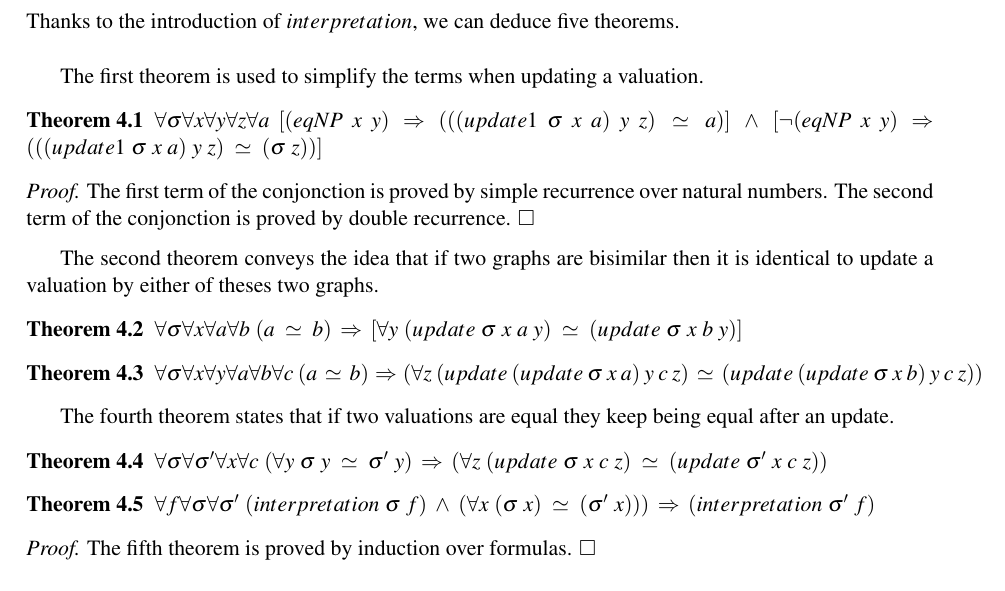
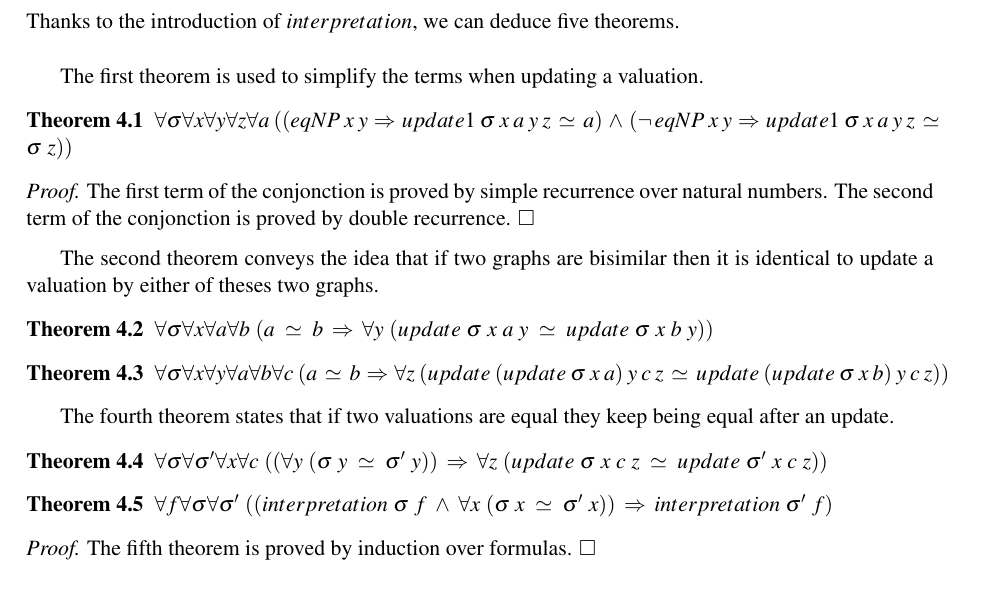
Before and after one commit to ttraversie/dedukti_set_theory_paper, a LaTeX paper (deduktiz.tex): part of page 10 of 15, cut so that both start at the same text. Compiled offline with pdfLaTeX; a LaTeX package or settings file that is missing is left out.

Commit message:
Corrections of parenthesis

```diff
--- a/deduktiz.tex
+++ b/deduktiz.tex
@@ -575,7 +575,7 @@ Thanks to the introduction of $interpretation$, we can deduce five theorems. \\
 The first theorem is used to simplify the terms when updating a valuation.
 
 \begin{theorem}
-$\fa \sigma \fa x \fa y \fa z \fa a ~[(eqNP \ x \ y) \ \imp \ (((update1 \ \sigma \ x \ a) \ y \ z) \ \simeq \ a)] \ \conj \ [\blneg(eqNP \ x \ y) \ \imp \ (((update1 \ \sigma \ x \ a) \ y \ z) \ \simeq \ (\sigma \ z))]$
+$\fa \sigma \fa x \fa y \fa z \fa a ~((eqNP \ x \ y \ \imp \ update1 \ \sigma \ x \ a \ y \ z \ \simeq \ a) \ \conj \ (\blneg eqNP \ x \ y \ \imp \ update1 \ \sigma \ x \ a \ y \ z \ \simeq \ \sigma \ z))$
 \end{theorem}
 
 \begin{proof}
@@ -585,21 +585,21 @@ The first term of the conjonction is proved by simple recurrence over natural nu
 The second theorem conveys the idea that if two graphs are bisimilar then it is identical to update a valuation by either of theses two graphs.
 
 \begin{theorem}
-$\fa \sigma \fa x \fa a \fa b ~(a \ \simeq \ b) \ \imp \ [\fa y ~(update \ \sigma \ x \ a \ y) \ \simeq \ (update \ \sigma \ x \ b \ y)]$
+$\fa \sigma \fa x \fa a \fa b ~(a \ \simeq \ b \ \imp \ \fa y ~(update \ \sigma \ x \ a \ y \ \simeq \ update \ \sigma \ x \ b \ y))$
 \end{theorem}
 
 \begin{theorem}
-$\fa \sigma \fa x \fa y \fa a \fa b \fa c ~(a \ \simeq \ b) \ \imp \ (\fa z~ (update \ (update \ \sigma \ x \ a) \ y \ c \ z) \ \simeq \ (update \  (update \ \sigma \ x \ b) \ y \ c \ z))$
+$\fa \sigma \fa x \fa y \fa a \fa b \fa c ~(a \ \simeq \ b \ \imp \ \fa z~ (update \ (update \ \sigma \ x \ a) \ y \ c \ z \ \simeq \ update \  (update \ \sigma \ x \ b) \ y \ c \ z))$
 \end{theorem}
 
 The fourth theorem states that if two valuations are equal they keep being equal after an update.
 
 \begin{theorem}
-$\fa \sigma \fa \sigma' \fa x \fa c~ (\fa y~ \sigma \ y \ \simeq \ \sigma' \ y) \ \imp \ (\fa z~ (update \ \sigma \ x \ c \ z) \ \simeq \ (update \ \sigma' \ x \ c \ z))$
+$\fa \sigma \fa \sigma' \fa x \fa c~ ((\fa y~ (\sigma \ y \ \simeq \ \sigma' \ y)) \ \imp \ \fa z~ (update \ \sigma \ x \ c \ z \ \simeq \ update \ \sigma' \ x \ c \ z))$
 \end{theorem}
 
 \begin{theorem}
-$\fa f \fa \sigma \fa \sigma' ~(interpretation \ \sigma \ f) \ \conj \ (\fa x ~(\sigma \ x) \ \simeq \ (\sigma' \ x))) \ \imp \ (interpretation \ \sigma' \ f)$
+$\fa f \fa \sigma \fa \sigma' ~((interpretation \ \sigma \ f \ \conj \ \fa x ~(\sigma \ x \ \simeq \ \sigma' \ x)) \ \imp \ interpretation \ \sigma' \ f)$
 \end{theorem}
 
 \begin{proof}
```
Also changed, not shown: deduktiz.pdf.
